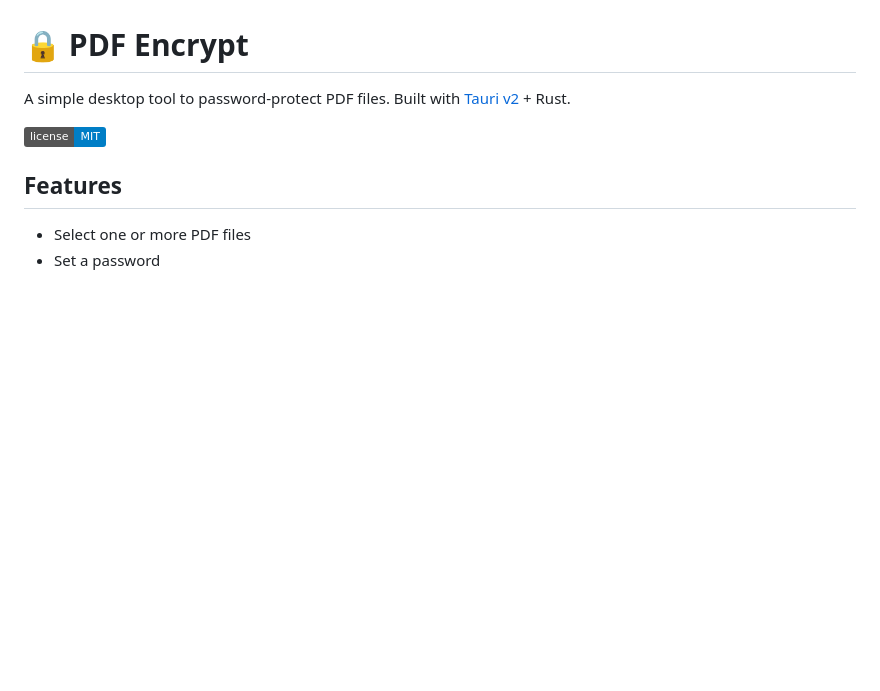
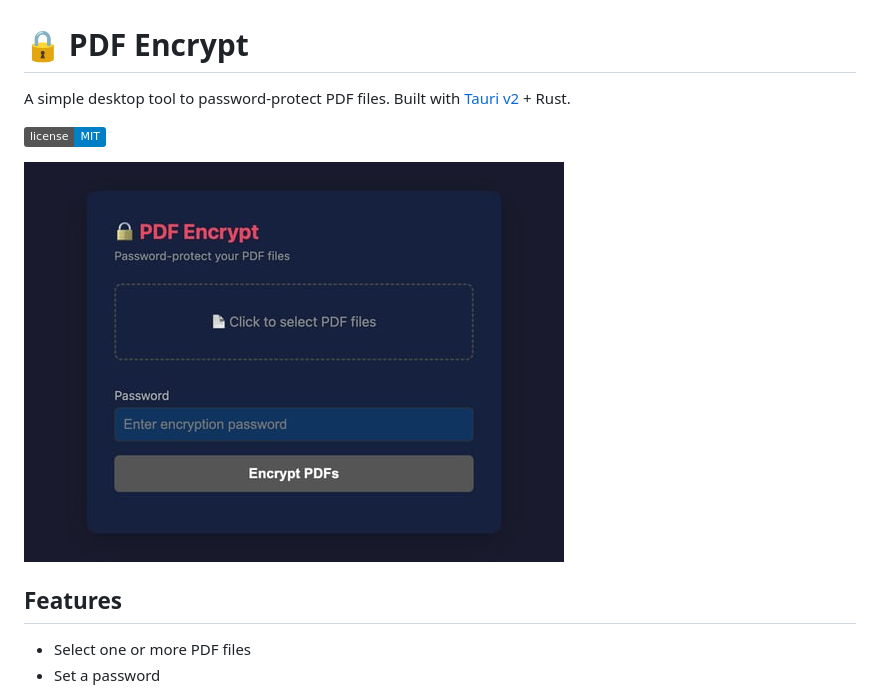
Before and after one commit to bambamboole/pdf-encrypt, a Markdown page: README.md, the part around the change. GitHub-like rendering; pictures changed too: screenshot.png (added); badges without logos; blank space fills up the shorter version.

Commit message:
docs: add screenshot, CHANGELOG, and VERSION file

```diff
--- a/README.md
+++ b/README.md
@@ -3,6 +3,8 @@
 A simple desktop tool to password-protect PDF files. Built with [Tauri v2](https://v2.tauri.app/) + Rust.
 
 ![MIT License](https://img.shields.io/badge/license-MIT-blue.svg)
+
+![PDF Encrypt Screenshot](screenshot.png)
 
 ## Features
 
```
